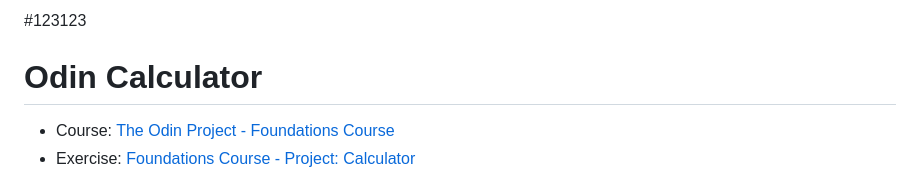
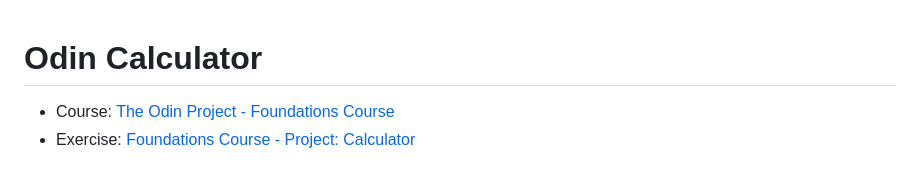
Before and after one commit to Krauzer94/odin-calculator, a Markdown page: README.md, the part around the change. Drawn GitHub-style.

Commit message:
Wtf those nubmers were doing there

```diff
--- a/README.md
+++ b/README.md
@@ -1,4 +1,3 @@
-#123123
 # Odin Calculator
 
 * Course: [The Odin Project - Foundations Course](https://www.theodinproject.com/paths/foundations/courses/foundations)
```
